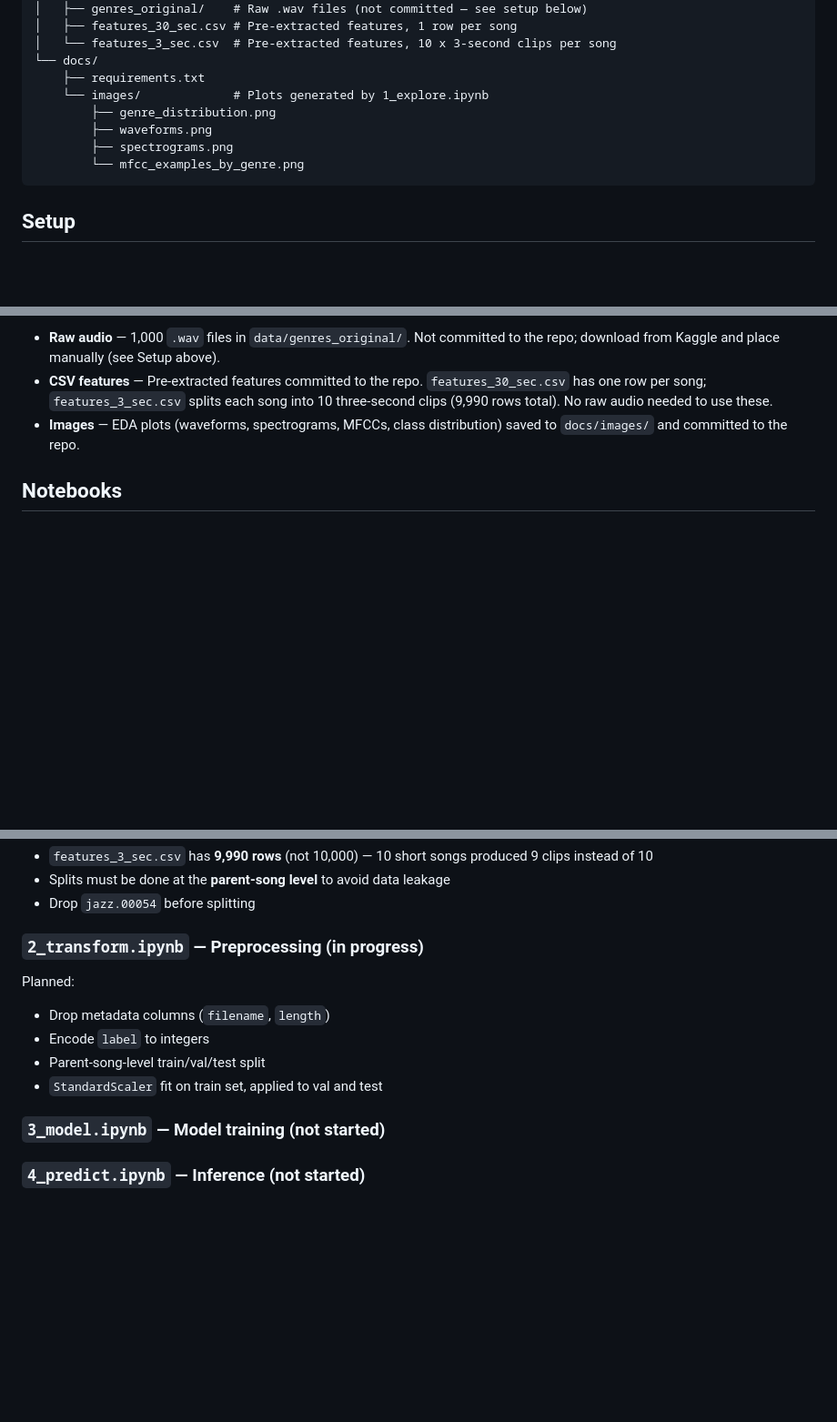
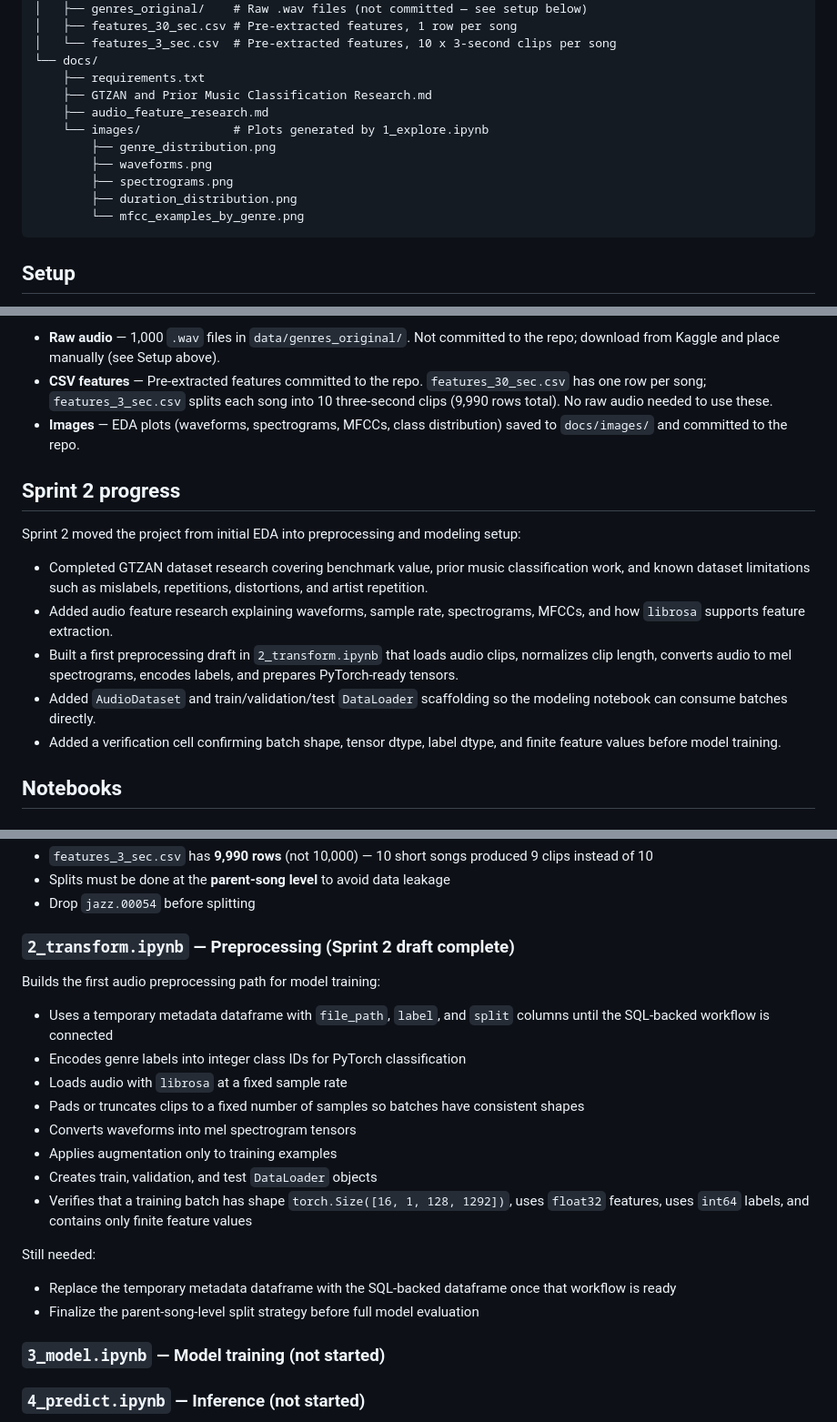
Before and after one commit to ach0309/audio-genre-classifier, a Markdown page: README.md, 3 parts joined by grey strips. Shown at 91% size. Drawn GitHub-style; blank space fills up the shorter version.

Commit message:
Update README for Sprint 2 progress

````diff
--- a/README.md
+++ b/README.md
@@ -17,10 +17,13 @@ audio-genre-classifier/
 │   └── features_3_sec.csv  # Pre-extracted features, 10 x 3-second clips per song
 └── docs/
     ├── requirements.txt
+    ├── GTZAN and Prior Music Classification Research.md
+    ├── audio_feature_research.md
     └── images/             # Plots generated by 1_explore.ipynb
         ├── genre_distribution.png
         ├── waveforms.png
         ├── spectrograms.png
+        ├── duration_distribution.png
         └── mfcc_examples_by_genre.png
 ```
 
@@ -57,6 +60,16 @@ The dataset is downloadable from this [Kaggle link](https://www.kaggle.com/datas
 - **CSV features** — Pre-extracted features committed to the repo. `features_30_sec.csv` has one row per song; `features_3_sec.csv` splits each song into 10 three-second clips (9,990 rows total). No raw audio needed to use these.
 - **Images** — EDA plots (waveforms, spectrograms, MFCCs, class distribution) saved to `docs/images/` and committed to the repo.
 
+## Sprint 2 progress
+
+Sprint 2 moved the project from initial EDA into preprocessing and modeling setup:
+
+- Completed GTZAN dataset research covering benchmark value, prior music classification work, and known dataset limitations such as mislabels, repetitions, distortions, and artist repetition.
+- Added audio feature research explaining waveforms, sample rate, spectrograms, MFCCs, and how `librosa` supports feature extraction.
+- Built a first preprocessing draft in `2_transform.ipynb` that loads audio clips, normalizes clip length, converts audio to mel spectrograms, encodes labels, and prepares PyTorch-ready tensors.
+- Added `AudioDataset` and train/validation/test `DataLoader` scaffolding so the modeling notebook can consume batches directly.
+- Added a verification cell confirming batch shape, tensor dtype, label dtype, and finite feature values before model training.
+
 ## Notebooks
 
 ### `1_explore.ipynb` — EDA (complete)
@@ -76,13 +89,22 @@ Key findings relevant to preprocessing:
 - Splits must be done at the **parent-song level** to avoid data leakage
 - Drop `jazz.00054` before splitting
 
-### `2_transform.ipynb` — Preprocessing (in progress)
+### `2_transform.ipynb` — Preprocessing (Sprint 2 draft complete)
 
-Planned:
-- Drop metadata columns (`filename`, `length`)
-- Encode `label` to integers
-- Parent-song-level train/val/test split
-- `StandardScaler` fit on train set, applied to val and test
+Builds the first audio preprocessing path for model training:
+
+- Uses a temporary metadata dataframe with `file_path`, `label`, and `split` columns until the SQL-backed workflow is connected
+- Encodes genre labels into integer class IDs for PyTorch classification
+- Loads audio with `librosa` at a fixed sample rate
+- Pads or truncates clips to a fixed number of samples so batches have consistent shapes
+- Converts waveforms into mel spectrogram tensors
+- Applies augmentation only to training examples
+- Creates train, validation, and test `DataLoader` objects
+- Verifies that a training batch has shape `torch.Size([16, 1, 128, 1292])`, uses `float32` features, uses `int64` labels, and contains only finite feature values
+
+Still needed:
+- Replace the temporary metadata dataframe with the SQL-backed dataframe once that workflow is ready
+- Finalize the parent-song-level split strategy before full model evaluation
 
 ### `3_model.ipynb` — Model training (not started)
 
````
